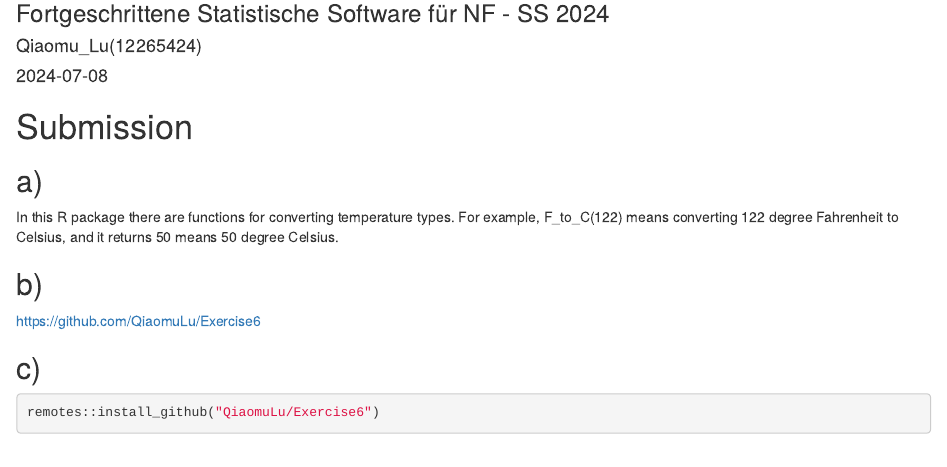
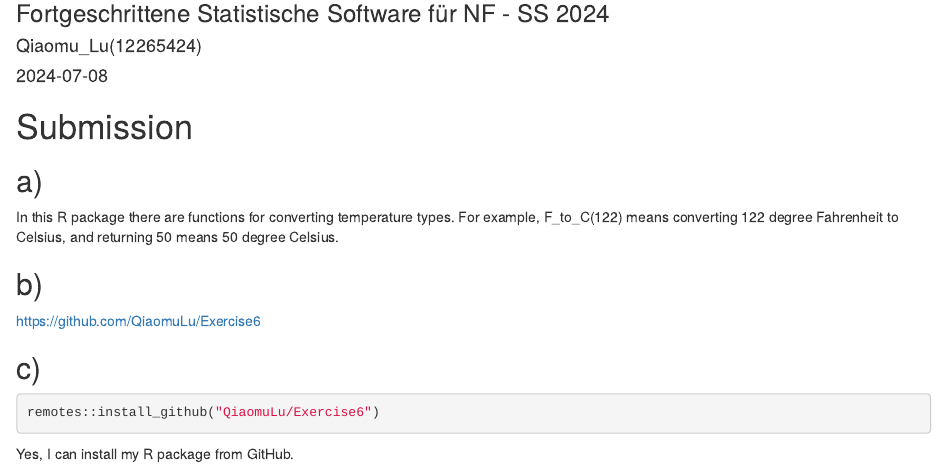
Before and after one commit to QiaomuLu/Exercise6, an R Markdown document (Exercise #6.Rmd): the page in a window 1100 px wide, from 80 px down. Rendered offline with R 4.5, knitr and Pandoc, with nearby package versions; drawn as R Markdown's standard HTML page in place of the format the file asks for.

Commit message:
Update .Rmd file and knit it

````diff
--- a/Exercise #6.Rmd
+++ b/Exercise #6.Rmd
@@ -15,7 +15,7 @@ library(remotes)
 # Submission
 
 ## a)
-In this R package there are functions for converting temperature types. For example, F_to_C(122) means converting 122 degree Fahrenheit to Celsius, and it returns 50 means 50 degree Celsius.
+In this R package there are functions for converting temperature types. For example, F_to_C(122) means converting 122 degree Fahrenheit to Celsius, and returning 50 means 50 degree Celsius.
 
 ## b)
 https://github.com/QiaomuLu/Exercise6
@@ -24,3 +24,4 @@ https://github.com/QiaomuLu/Exercise6
 ```{r}
 remotes::install_github("QiaomuLu/Exercise6")
 ```
+Yes, I can install my R package from GitHub.
````
Also changed, not shown: Exercise--6.html (added).
